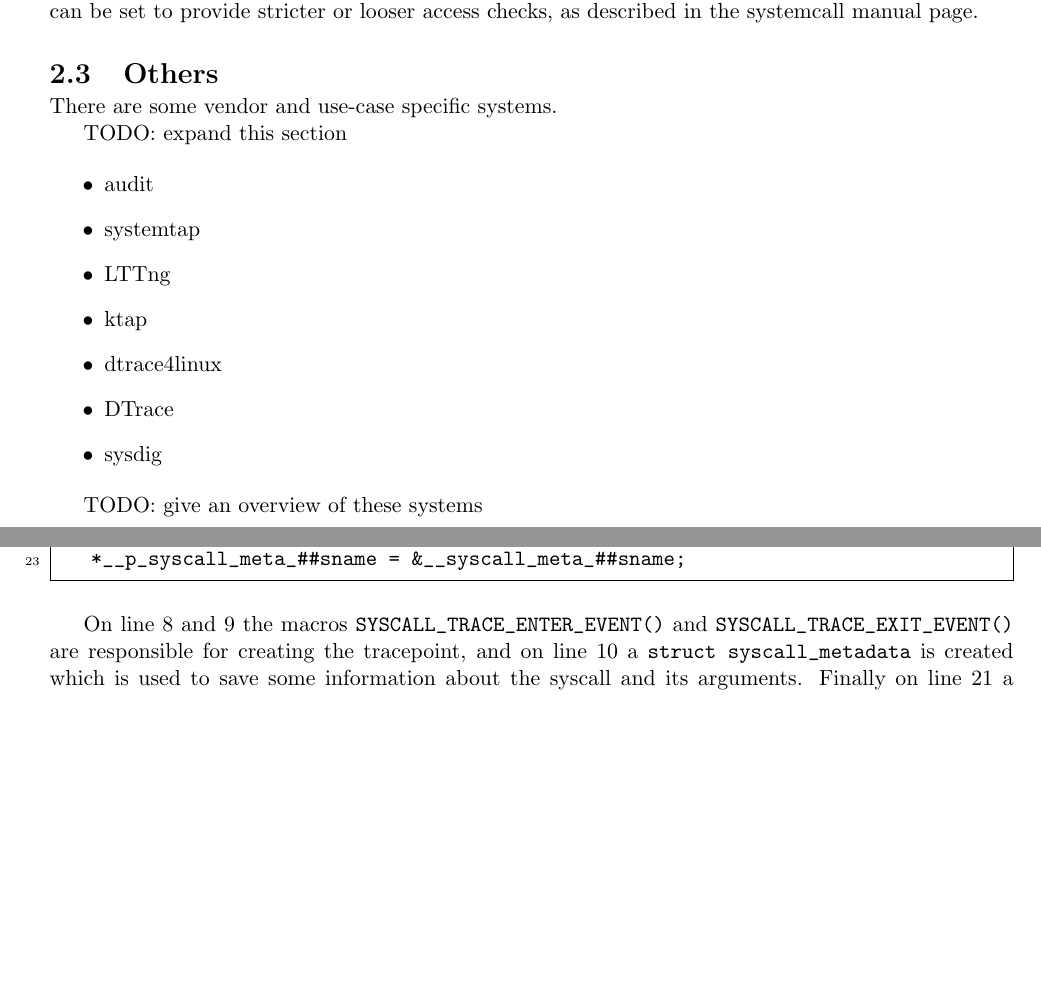
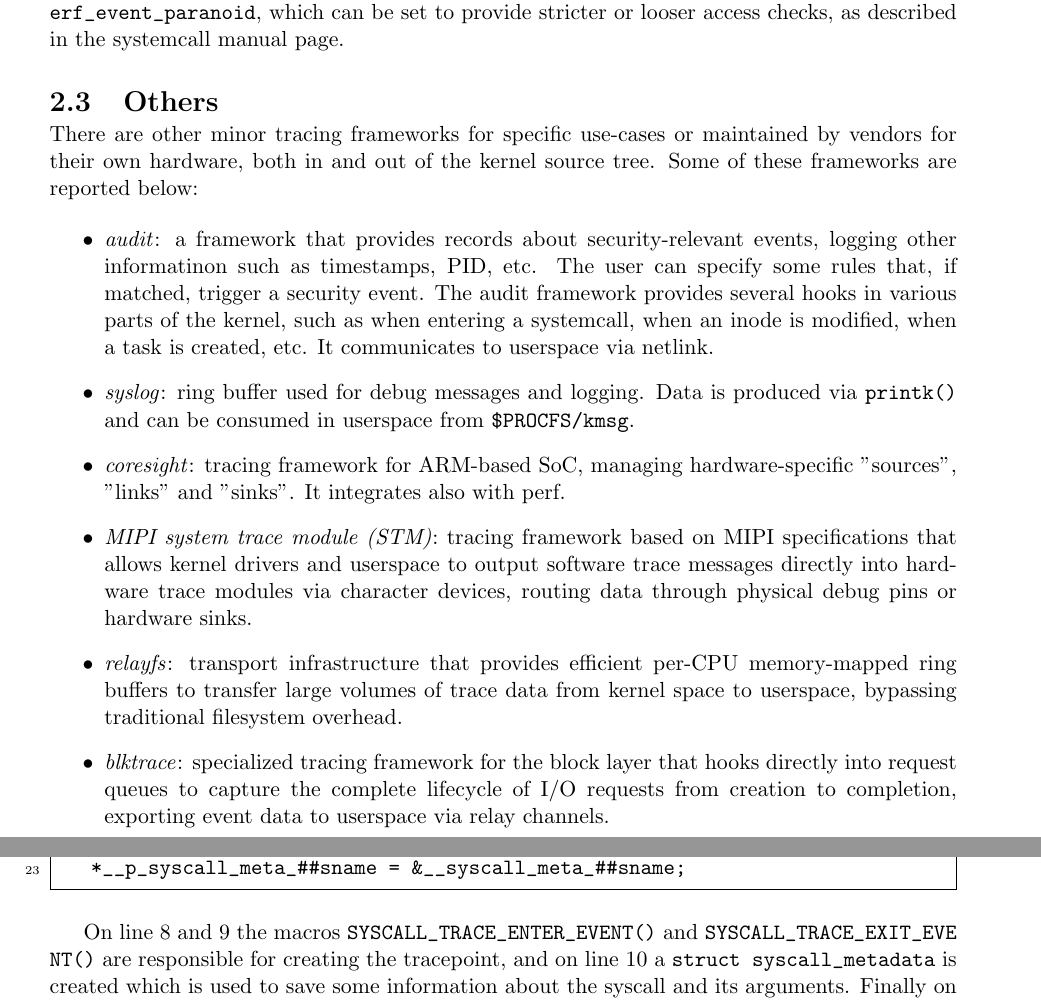
Before and after one commit to San7o/thesis-bachelor, a LaTeX thesis (main.tex, which reads chapters/chapter-1-tracing/chapter-1.tex): two parts of pages 15 and 20 of 45 before the commit and two parts of pages 15 and 21 of 46 after it, joined at a grey line, cut so that both start at the same text, the shorter picture padded with empty space. Compiled offline with pdfLaTeX.

Commit message:
chapter 1: other tracing frameworks
Signed-off-by: Giovanni Santini <santigio2003@gmail.com>

```diff
--- a/chapters/chapter-1-tracing/chapter-1.tex
+++ b/chapters/chapter-1-tracing/chapter-1.tex
@@ -553,20 +553,40 @@ stricter or looser access checks, as described in the systemcall manual page.
 
 \section{Others}
 
-There are some vendor and use-case specific systems.
-
-TODO: expand this section
+There are other minor tracing frameworks for specific use-cases or maintained by
+vendors for their own hardware, both in and out of the kernel source tree.
+Some of these frameworks are reported below:
 
 \begin{itemize}
 
-  \item audit
-  \item systemtap
-  \item LTTng
-  \item ktap
-  \item dtrace4linux
-  \item DTrace
-  \item sysdig
+  \item \textit{audit}: a framework that provides records about
+    security-relevant events, logging other informatinon such as timestamps,
+    PID, etc. The user can specify some rules that, if matched, trigger a
+    security event. The audit framework provides several hooks in various parts
+    of the kernel, such as when entering a systemcall, when an inode is
+    modified, when a task is created, etc. It communicates to userspace via
+    netlink.
+
+  \item \textit{syslog}: ring buffer used for debug messages and logging. Data
+    is produced via \verb|printk()| and can be consumed in userspace from
+    \path{$PROCFS/kmsg}.
+
+  \item \textit{coresight}: tracing framework for ARM-based SoC, managing
+    hardware-specific "sources", "links" and "sinks". It integrates also with
+    perf.
+
+  \item \textit{MIPI system trace module (STM)}: tracing framework based on
+    MIPI specifications that allows kernel drivers and userspace to output
+    software trace messages directly into hardware trace modules via character
+    devices, routing data through physical debug pins or hardware sinks.
+
+  \item \textit{relayfs}: transport infrastructure that provides efficient
+    per-CPU memory-mapped ring buffers to transfer large volumes of trace data
+    from kernel space to userspace, bypassing traditional filesystem overhead.
+
+  \item \textit{blktrace}: specialized tracing framework for the block layer
+    that hooks directly into request queues to capture the complete lifecycle of
+    I/O requests from creation to completion, exporting event data to userspace
+    via relay channels.
 
 \end{itemize}
-
-TODO: give an overview of these systems
--- a/main.tex
+++ b/main.tex
@@ -5,7 +5,7 @@
 \usepackage[
   paperheight=29.7cm,
   paperwidth=21cm,
-  outer=1.5cm,
+  outer=2.5cm,
   inner=2.5cm,
   top=2cm,
   bottom=2cm
```
Also changed, not shown: chapters/chapter-2-event-sources/chapter-2.tex (+4 -4 lines), chapters/chapter-3-ebpf/chapter-3.tex (+6 -4 lines), chapters/chapter-1-tracing/chapter-1.tex (2 more changed lines).
